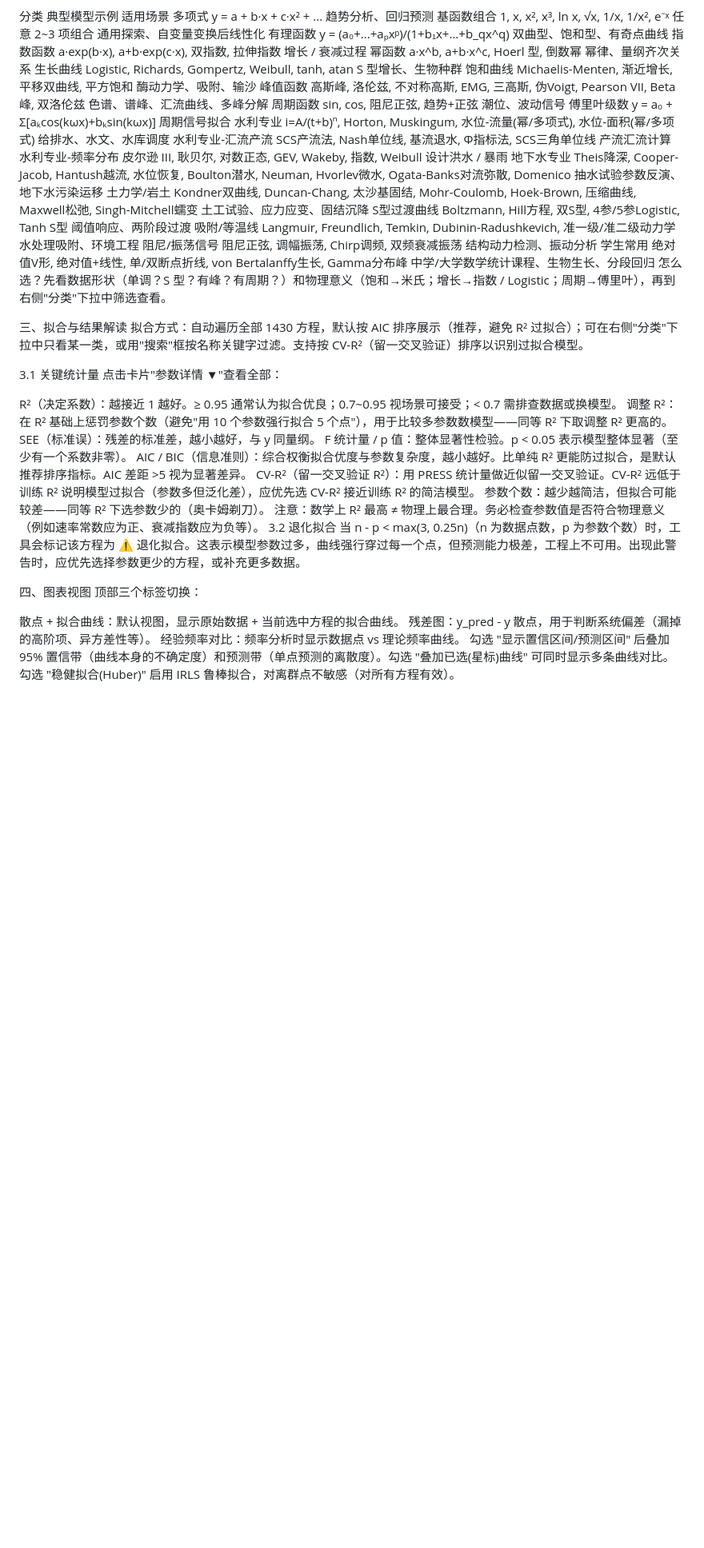
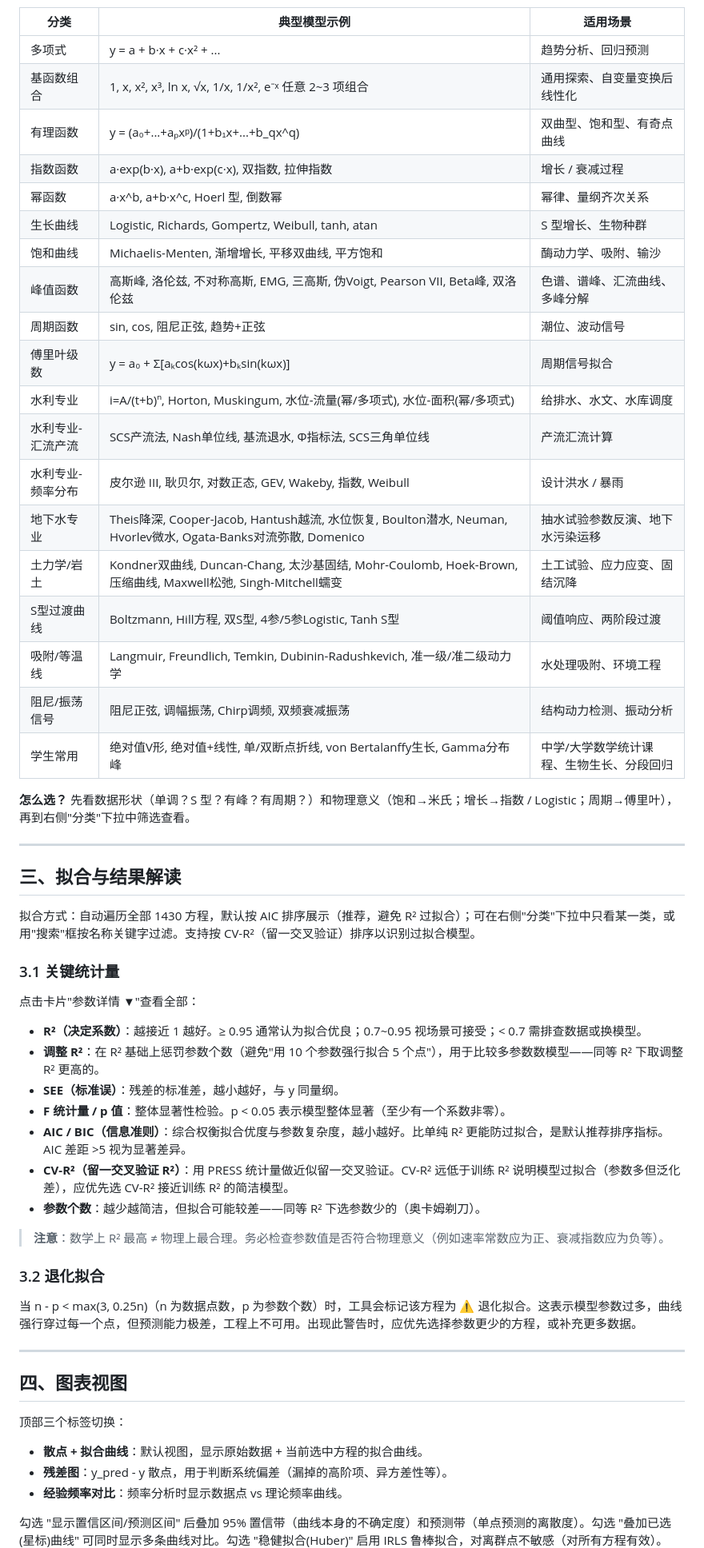
Before and after one commit to scdefref/fittingtools, a Markdown page: README.md, the part around one of its changes. Shown at 80% size. Rendered like a GitHub page; blank space fills up the shorter version.

```diff
--- a/README.md
+++ b/README.md
@@ -28,52 +38,62 @@
 工具内置 1430 个候选方程，按以下类别组织：
 
-分类	典型模型示例	适用场景
-多项式	y = a + b·x + c·x² + ...	趋势分析、回归预测
-基函数组合	1, x, x², x³, ln x, √x, 1/x, 1/x², e⁻ˣ 任意 2~3 项组合	通用探索、自变量变换后线性化
-有理函数	y = (a₀+...+aₚxᵖ)/(1+b₁x+...+b_qx^q)	双曲型、饱和型、有奇点曲线
-指数函数	a·exp(b·x), a+b·exp(c·x), 双指数, 拉伸指数	增长 / 衰减过程
-幂函数	a·x^b, a+b·x^c, Hoerl 型, 倒数幂	幂律、量纲齐次关系
-生长曲线	Logistic, Richards, Gompertz, Weibull, tanh, atan	S 型增长、生物种群
-饱和曲线	Michaelis-Menten, 渐近增长, 平移双曲线, 平方饱和	酶动力学、吸附、输沙
-峰值函数	高斯峰, 洛伦兹, 不对称高斯, EMG, 三高斯, 伪Voigt, Pearson VII, Beta峰, 双洛伦兹	色谱、谱峰、汇流曲线、多峰分解
-周期函数	sin, cos, 阻尼正弦, 趋势+正弦	潮位、波动信号
-傅里叶级数	y = a₀ + Σ[aₖcos(kωx)+bₖsin(kωx)]	周期信号拟合
-水利专业	i=A/(t+b)ⁿ, Horton, Muskingum, 水位-流量(幂/多项式), 水位-面积(幂/多项式)	给排水、水文、水库调度
-水利专业-汇流产流	SCS产流法, Nash单位线, 基流退水, Φ指标法, SCS三角单位线	产流汇流计算
-水利专业-频率分布	皮尔逊 III, 耿贝尔, 对数正态, GEV, Wakeby, 指数, Weibull	设计洪水 / 暴雨
-地下水专业	Theis降深, Cooper-Jacob, Hantush越流, 水位恢复, Boulton潜水, Neuman, Hvorlev微水, Ogata-Banks对流弥散, Domenico	抽水试验参数反演、地下水污染运移
-土力学/岩土	Kondner双曲线, Duncan-Chang, 太沙基固结, Mohr-Coulomb, Hoek-Brown, 压缩曲线, Maxwell松弛, Singh-Mitchell蠕变	土工试验、应力应变、固结沉降
-S型过渡曲线	Boltzmann, Hill方程, 双S型, 4参/5参Logistic, Tanh S型	阈值响应、两阶段过渡
-吸附/等温线	Langmuir, Freundlich, Temkin, Dubinin-Radushkevich, 准一级/准二级动力学	水处理吸附、环境工程
-阻尼/振荡信号	阻尼正弦, 调幅振荡, Chirp调频, 双频衰减振荡	结构动力检测、振动分析
-学生常用	绝对值V形, 绝对值+线性, 单/双断点折线, von Bertalanffy生长, Gamma分布峰	中学/大学数学统计课程、生物生长、分段回归
-怎么选？先看数据形状（单调？S 型？有峰？有周期？）和物理意义（饱和→米氏；增长→指数 / Logistic；周期→傅里叶），再到右侧"分类"下拉中筛选查看。
+| 分类 | 典型模型示例 | 适用场景 |
+|------|-------------|----------|
+| 多项式 | y = a + b·x + c·x² + ... | 趋势分析、回归预测 |
+| 基函数组合 | 1, x, x², x³, ln x, √x, 1/x, 1/x², e⁻ˣ 任意 2~3 项组合 | 通用探索、自变量变换后线性化 |
+| 有理函数 | y = (a₀+...+aₚxᵖ)/(1+b₁x+...+b_qx^q) | 双曲型、饱和型、有奇点曲线 |
+| 指数函数 | a·exp(b·x), a+b·exp(c·x), 双指数, 拉伸指数 | 增长 / 衰减过程 |
+| 幂函数 | a·x^b, a+b·x^c, Hoerl 型, 倒数幂 | 幂律、量纲齐次关系 |
+| 生长曲线 | Logistic, Richards, Gompertz, Weibull, tanh, atan | S 型增长、生物种群 |
+| 饱和曲线 | Michaelis-Menten, 渐增增长, 平移双曲线, 平方饱和 | 酶动力学、吸附、输沙 |
+| 峰值函数 | 高斯峰, 洛伦兹, 不对称高斯, EMG, 三高斯, 伪Voigt, Pearson VII, Beta峰, 双洛伦兹 | 色谱、谱峰、汇流曲线、多峰分解 |
+| 周期函数 | sin, cos, 阻尼正弦, 趋势+正弦 | 潮位、波动信号 |
+| 傅里叶级数 | y = a₀ + Σ[aₖcos(kωx)+bₖsin(kωx)] | 周期信号拟合 |
+| 水利专业 | i=A/(t+b)ⁿ, Horton, Muskingum, 水位-流量(幂/多项式), 水位-面积(幂/多项式) | 给排水、水文、水库调度 |
+| 水利专业-汇流产流 | SCS产流法, Nash单位线, 基流退水, Φ指标法, SCS三角单位线 | 产流汇流计算 |
+| 水利专业-频率分布 | 皮尔逊 III, 耿贝尔, 对数正态, GEV, Wakeby, 指数, Weibull | 设计洪水 / 暴雨 |
+| 地下水专业 | Theis降深, Cooper-Jacob, Hantush越流, 水位恢复, Boulton潜水, Neuman, Hvorlev微水, Ogata-Banks对流弥散, Domenico | 抽水试验参数反演、地下水污染运移 |
+| 土力学/岩土 | Kondner双曲线, Duncan-Chang, 太沙基固结, Mohr-Coulomb, Hoek-Brown, 压缩曲线, Maxwell松弛, Singh-Mitchell蠕变 | 土工试验、应力应变、固结沉降 |
+| S型过渡曲线 | Boltzmann, Hill方程, 双S型, 4参/5参Logistic, Tanh S型 | 阈值响应、两阶段过渡 |
+| 吸附/等温线 | Langmuir, Freundlich, Temkin, Dubinin-Radushkevich, 准一级/准二级动力学 | 水处理吸附、环境工程 |
+| 阻尼/振荡信号 | 阻尼正弦, 调幅振荡, Chirp调频, 双频衰减振荡 | 结构动力检测、振动分析 |
+| 学生常用 | 绝对值V形, 绝对值+线性, 单/双断点折线, von Bertalanffy生长, Gamma分布峰 | 中学/大学数学统计课程、生物生长、分段回归 |
 
+**怎么选？** 先看数据形状（单调？S 型？有峰？有周期？）和物理意义（饱和→米氏；增长→指数 / Logistic；周期→傅里叶），再到右侧"分类"下拉中筛选查看。
 
-三、拟合与结果解读
+---
+
+## 三、拟合与结果解读
+
 拟合方式：自动遍历全部 1430 方程，默认按 AIC 排序展示（推荐，避免 R² 过拟合）；可在右侧"分类"下拉中只看某一类，或用"搜索"框按名称关键字过滤。支持按 CV-R²（留一交叉验证）排序以识别过拟合模型。
 
-3.1 关键统计量
+### 3.1 关键统计量
+
 点击卡片"参数详情 ▼"查看全部：
 
-R²（决定系数）：越接近 1 越好。≥ 0.95 通常认为拟合优良；0.7~0.95 视场景可接受；< 0.7 需排查数据或换模型。
-调整 R²：在 R² 基础上惩罚参数个数（避免"用 10 个参数强行拟合 5 个点"），用于比较多参数数模型——同等 R² 下取调整 R² 更高的。
-SEE（标准误）：残差的标准差，越小越好，与 y 同量纲。
-F 统计量 / p 值：整体显著性检验。p < 0.05 表示模型整体显著（至少有一个系数非零）。
-AIC / BIC（信息准则）：综合权衡拟合优度与参数复杂度，越小越好。比单纯 R² 更能防过拟合，是默认推荐排序指标。AIC 差距 >5 视为显著差异。
-CV-R²（留一交叉验证 R²）：用 PRESS 统计量做近似留一交叉验证。CV-R² 远低于训练 R² 说明模型过拟合（参数多但泛化差），应优先选 CV-R² 接近训练 R² 的简洁模型。
-参数个数：越少越简洁，但拟合可能较差——同等 R² 下选参数少的（奥卡姆剃刀）。
-注意：数学上 R² 最高 ≠ 物理上最合理。务必检查参数值是否符合物理意义（例如速率常数应为正、衰减指数应为负等）。
-3.2 退化拟合
+- **R²（决定系数）**：越接近 1 越好。≥ 0.95 通常认为拟合优良；0.7~0.95 视场景可接受；< 0.7 需排查数据或换模型。
+- **调整 R²**：在 R² 基础上惩罚参数个数（避免"用 10 个参数强行拟合 5 个点"），用于比较多参数数模型——同等 R² 下取调整 R² 更高的。
+- **SEE（标准误）**：残差的标准差，越小越好，与 y 同量纲。
+- **F 统计量 / p 值**：整体显著性检验。p < 0.05 表示模型整体显著（至少有一个系数非零）。
+- **AIC / BIC（信息准则）**：综合权衡拟合优度与参数复杂度，越小越好。比单纯 R² 更能防过拟合，是默认推荐排序指标。AIC 差距 >5 视为显著差异。
+- **CV-R²（留一交叉验证 R²）**：用 PRESS 统计量做近似留一交叉验证。CV-R² 远低于训练 R² 说明模型过拟合（参数多但泛化差），应优先选 CV-R² 接近训练 R² 的简洁模型。
+- **参数个数**：越少越简洁，但拟合可能较差——同等 R² 下选参数少的（奥卡姆剃刀）。
+
+> **注意**：数学上 R² 最高 ≠ 物理上最合理。务必检查参数值是否符合物理意义（例如速率常数应为正、衰减指数应为负等）。
+
+### 3.2 退化拟合
+
 当 n - p < max(3, 0.25n)（n 为数据点数，p 为参数个数）时，工具会标记该方程为 ⚠ 退化拟合。这表示模型参数过多，曲线强行穿过每一个点，但预测能力极差，工程上不可用。出现此警告时，应优先选择参数更少的方程，或补充更多数据。
 
+---
 
+## 四、图表视图
 
-四、图表视图
 顶部三个标签切换：
 
-散点 + 拟合曲线：默认视图，显示原始数据 + 当前选中方程的拟合曲线。
-残差图：y_pred - y 散点，用于判断系统偏差（漏掉的高阶项、异方差性等）。
-经验频率对比：频率分析时显示数据点 vs 理论频率曲线。
+- **散点 + 拟合曲线**：默认视图，显示原始数据 + 当前选中方程的拟合曲线。
+- **残差图**：y_pred - y 散点，用于判断系统偏差（漏掉的高阶项、异方差性等）。
+- **经验频率对比**：频率分析时显示数据点 vs 理论频率曲线。
+
 勾选 "显示置信区间/预测区间" 后叠加 95% 置信带（曲线本身的不确定度）和预测带（单点预测的离散度）。勾选 "叠加已选(星标)曲线" 可同时显示多条曲线对比。勾选 "稳健拟合(Huber)" 启用 IRLS 鲁棒拟合，对离群点不敏感（对所有方程有效）。
 
```
Also changed, not shown: other parts of README.md (+88 -54 lines).
